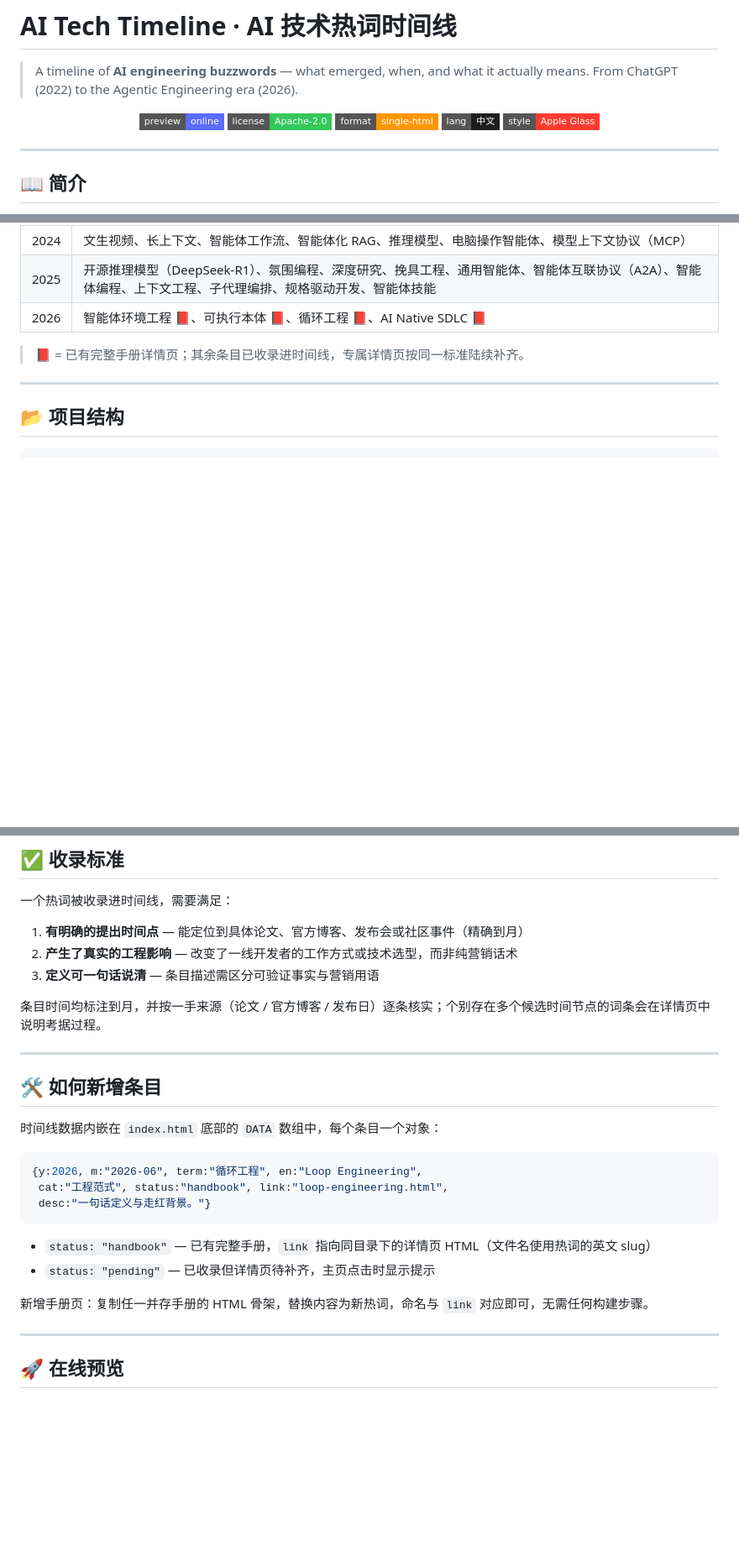
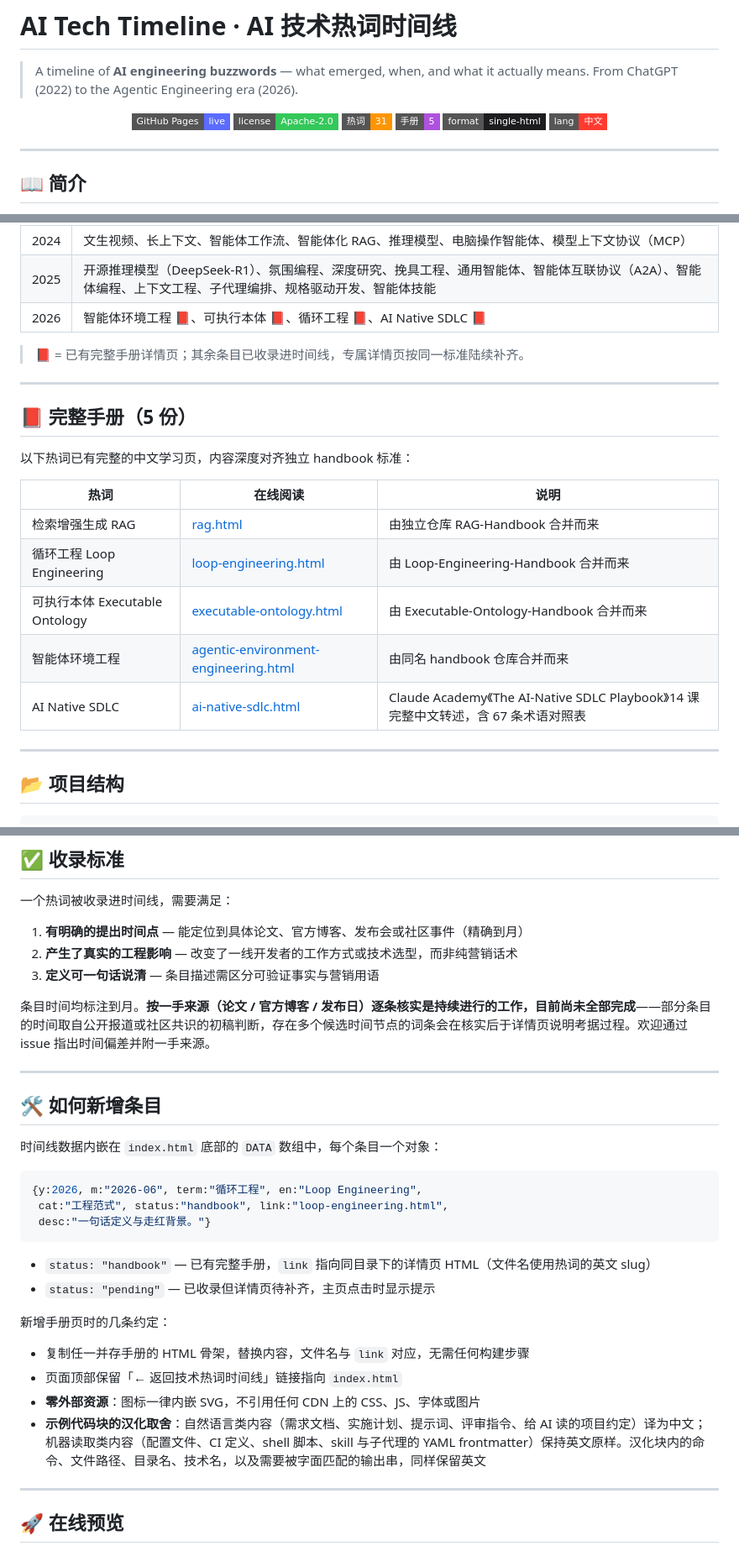
Before and after one commit to awch-D/AI-Tech-Timeline, a Markdown page: README.md, 3 parts joined by grey strips. Shown at 84% size. Drawn GitHub-style; badges without logos; blank space fills up the shorter version.

Commit message:
更新 README：手册清单、徽章与约定成文
- 新增「完整手册（5 份）」一节，表格给出各手册线上地址与内容来源
- 徽章改为 Pages live 状态，补热词数与手册数
- 收录标准改为如实表述：时间的一手来源核实仍在进行，未全部完成
- 新增条目一节补齐实际约定：零外部资源、返回链接，以及示例代码块的
  汉化取舍原则（自然语言类可译 / 机器读取类保持英文）

````diff
--- a/README.md
+++ b/README.md
@@ -3,11 +3,12 @@
 > A timeline of **AI engineering buzzwords** — what emerged, when, and what it actually means. From ChatGPT (2022) to the Agentic Engineering era (2026).
 
 <p align="center">
-  <a href="https://awch-d.github.io/AI-Tech-Timeline/"><img src="https://img.shields.io/badge/preview-online-5b6cff?style=flat-square" alt="preview"/></a>
+  <a href="https://awch-d.github.io/AI-Tech-Timeline/"><img src="https://img.shields.io/badge/GitHub%20Pages-live-5b6cff?style=flat-square" alt="pages"/></a>
   <a href="LICENSE"><img src="https://img.shields.io/badge/license-Apache--2.0-34c759?style=flat-square" alt="license"/></a>
-  <img src="https://img.shields.io/badge/format-single--html-ff9500?style=flat-square" alt="single html"/>
-  <img src="https://img.shields.io/badge/lang-中文-1d1d1f?style=flat-square" alt="zh-CN"/>
-  <img src="https://img.shields.io/badge/style-Apple%20Glass-ff3b30?style=flat-square" alt="apple glass"/>
+  <img src="https://img.shields.io/badge/热词-31-ff9500?style=flat-square" alt="entries"/>
+  <img src="https://img.shields.io/badge/手册-5-af52de?style=flat-square" alt="handbooks"/>
+  <img src="https://img.shields.io/badge/format-single--html-1d1d1f?style=flat-square" alt="single html"/>
+  <img src="https://img.shields.io/badge/lang-中文-ff3b30?style=flat-square" alt="zh-CN"/>
 </p>
 
 ---
@@ -48,6 +49,20 @@
 
 ---
 
+## 📕 完整手册（5 份）
+
+以下热词已有完整的中文学习页，内容深度对齐独立 handbook 标准：
+
+| 热词 | 在线阅读 | 说明 |
+|---|---|---|
+| 检索增强生成 RAG | [rag.html](https://awch-d.github.io/AI-Tech-Timeline/rag.html) | 由独立仓库 RAG-Handbook 合并而来 |
+| 循环工程 Loop Engineering | [loop-engineering.html](https://awch-d.github.io/AI-Tech-Timeline/loop-engineering.html) | 由 Loop-Engineering-Handbook 合并而来 |
+| 可执行本体 Executable Ontology | [executable-ontology.html](https://awch-d.github.io/AI-Tech-Timeline/executable-ontology.html) | 由 Executable-Ontology-Handbook 合并而来 |
+| 智能体环境工程 | [agentic-environment-engineering.html](https://awch-d.github.io/AI-Tech-Timeline/agentic-environment-engineering.html) | 由同名 handbook 仓库合并而来 |
+| AI Native SDLC | [ai-native-sdlc.html](https://awch-d.github.io/AI-Tech-Timeline/ai-native-sdlc.html) | Claude Academy《The AI-Native SDLC Playbook》14 课完整中文转述，含 67 条术语对照表 |
+
+---
+
 ## 📂 项目结构
 
 ```
@@ -72,7 +87,7 @@ AI-Tech-Timeline/
 2. **产生了真实的工程影响** — 改变了一线开发者的工作方式或技术选型，而非纯营销话术
 3. **定义可一句话说清** — 条目描述需区分可验证事实与营销用语
 
-条目时间均标注到月，并按一手来源（论文 / 官方博客 / 发布日）逐条核实；个别存在多个候选时间节点的词条会在详情页中说明考据过程。
+条目时间均标注到月。**按一手来源（论文 / 官方博客 / 发布日）逐条核实是持续进行的工作，目前尚未全部完成**——部分条目的时间取自公开报道或社区共识的初稿判断，存在多个候选时间节点的词条会在核实后于详情页说明考据过程。欢迎通过 issue 指出时间偏差并附一手来源。
 
 ---
 
@@ -89,7 +104,12 @@ AI-Tech-Timeline/
 - `status: "handbook"` — 已有完整手册，`link` 指向同目录下的详情页 HTML（文件名使用热词的英文 slug）
 - `status: "pending"` — 已收录但详情页待补齐，主页点击时显示提示
 
-新增手册页：复制任一并存手册的 HTML 骨架，替换内容为新热词，命名与 `link` 对应即可，无需任何构建步骤。
+新增手册页时的几条约定：
+
+- 复制任一并存手册的 HTML 骨架，替换内容，文件名与 `link` 对应，无需任何构建步骤
+- 页面顶部保留「← 返回技术热词时间线」链接指向 `index.html`
+- **零外部资源**：图标一律内嵌 SVG，不引用任何 CDN 上的 CSS、JS、字体或图片
+- **示例代码块的汉化取舍**：自然语言类内容（需求文档、实施计划、提示词、评审指令、给 AI 读的项目约定）译为中文；机器读取类内容（配置文件、CI 定义、shell 脚本、skill 与子代理的 YAML frontmatter）保持英文原样。汉化块内的命令、文件路径、目录名、技术名，以及需要被字面匹配的输出串，同样保留英文
 
 ---
 
````
